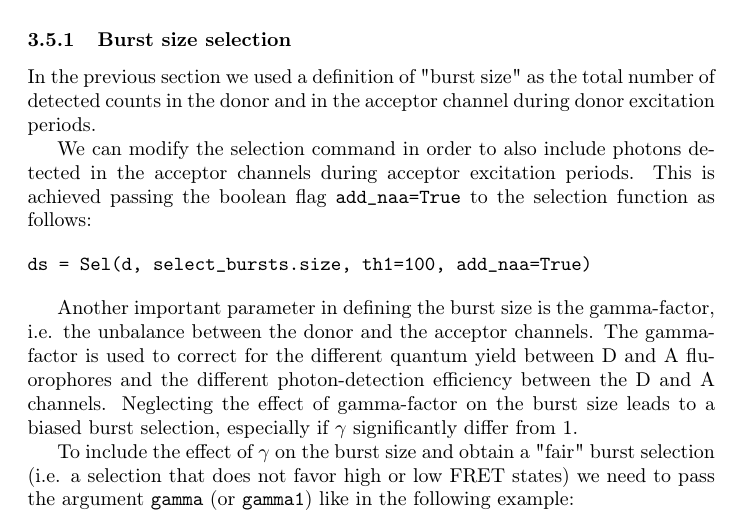
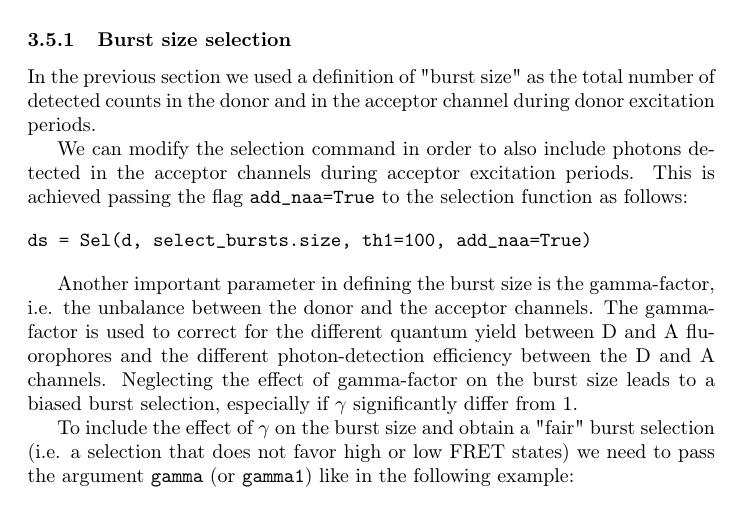
Before and after one commit to tritemio/fretbursts_paper, a LaTeX paper (main.tex, which reads burst-selection.tex): part of page 12 of 15, cut so that both start at the same text. Compiled offline with pdfLaTeX.

Commit message:
edited burst-selection.tex

```diff
--- a/burst-selection.tex
+++ b/burst-selection.tex
@@ -48,7 +48,7 @@ excitation periods.
 
 We can modify the selection command in order to also include photons detected in
 the acceptor channels during acceptor excitation periods. This is achieved
-passing the boolean flag \verb|add_naa=True| to the selection function as
+passing the flag \verb|add_naa=True| to the selection function as
 follows:
 
 \begin{verbatim}
```
